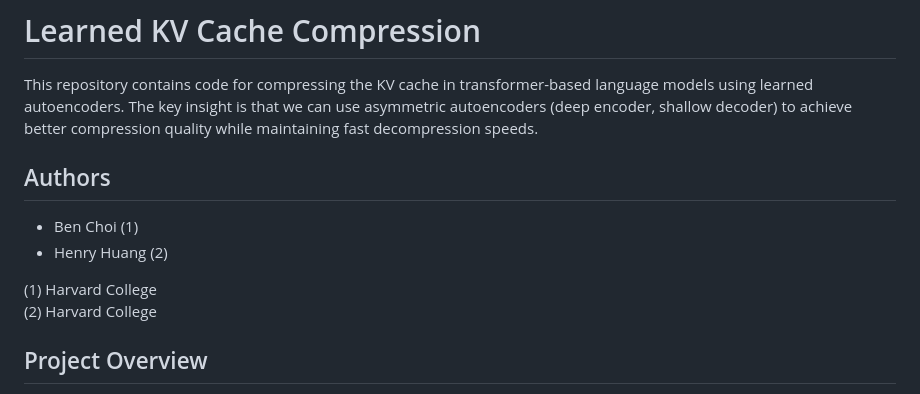
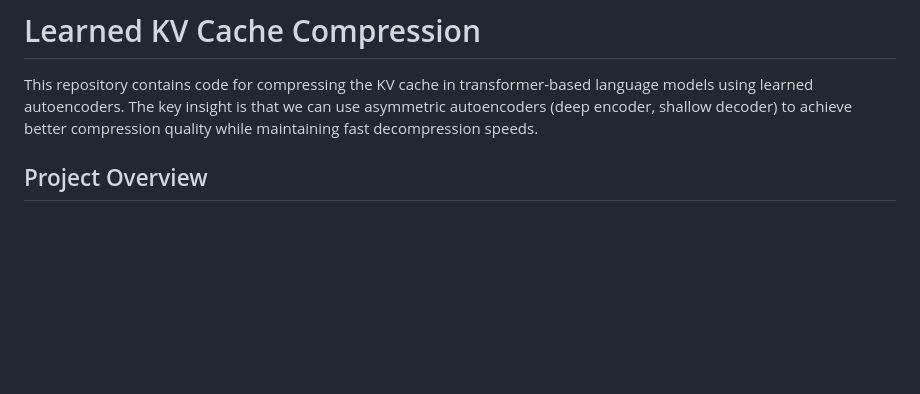
Before and after one commit to henro25/learned-kv-compression, a Markdown page: README.md, the part around the change. Drawn GitHub-style; blank space fills up the shorter version.

```diff
--- a/README.md
+++ b/README.md
@@ -2,13 +2,6 @@
 
 This repository contains code for compressing the KV cache in transformer-based language models using learned autoencoders. The key insight is that we can use asymmetric autoencoders (deep encoder, shallow decoder) to achieve better compression quality while maintaining fast decompression speeds.
 
-## Authors
-
-- Ben Choi (1)
-- Henry Huang (2)
-
-(1) Harvard College
-(2) Harvard College
 
 ## Project Overview
 
```
